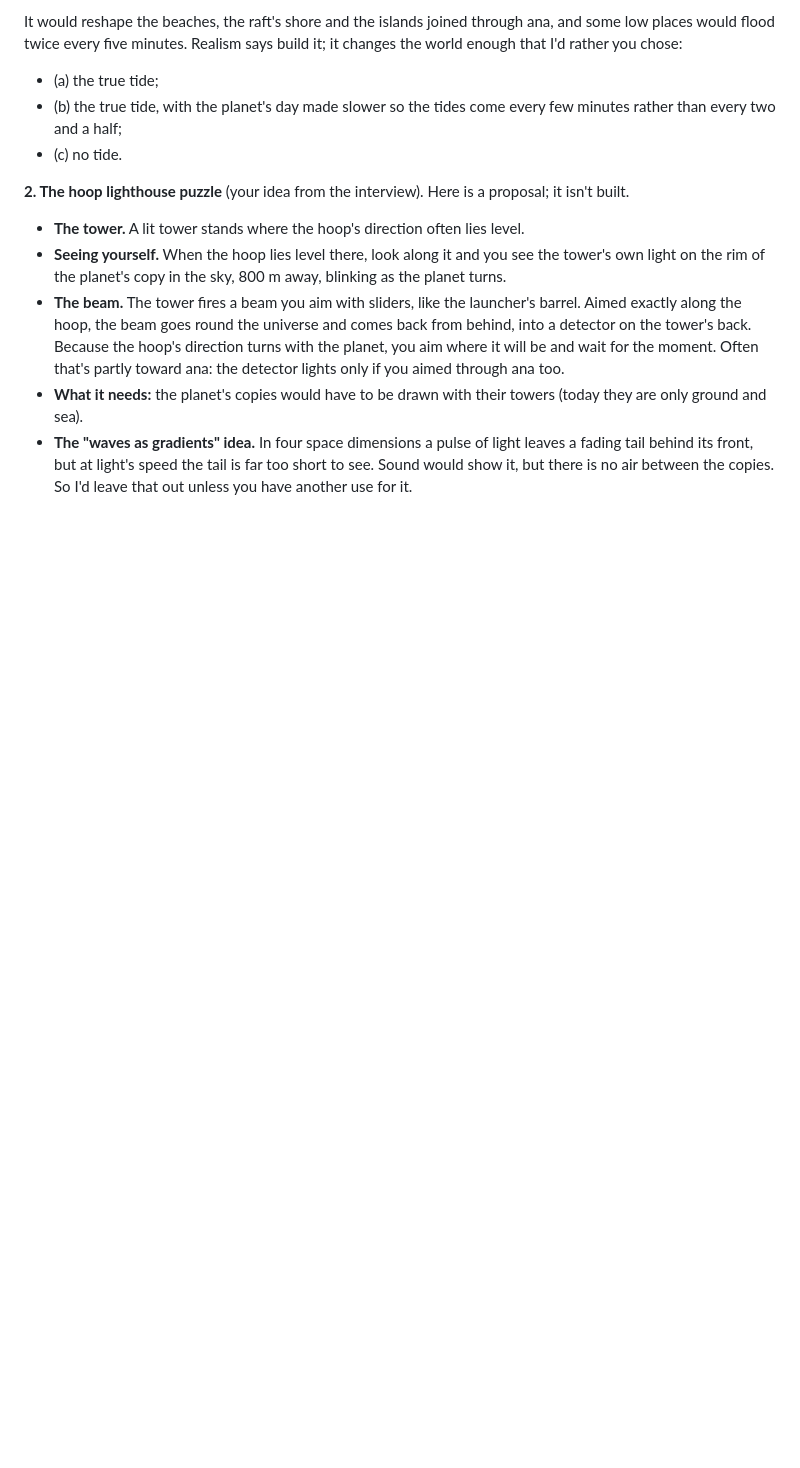
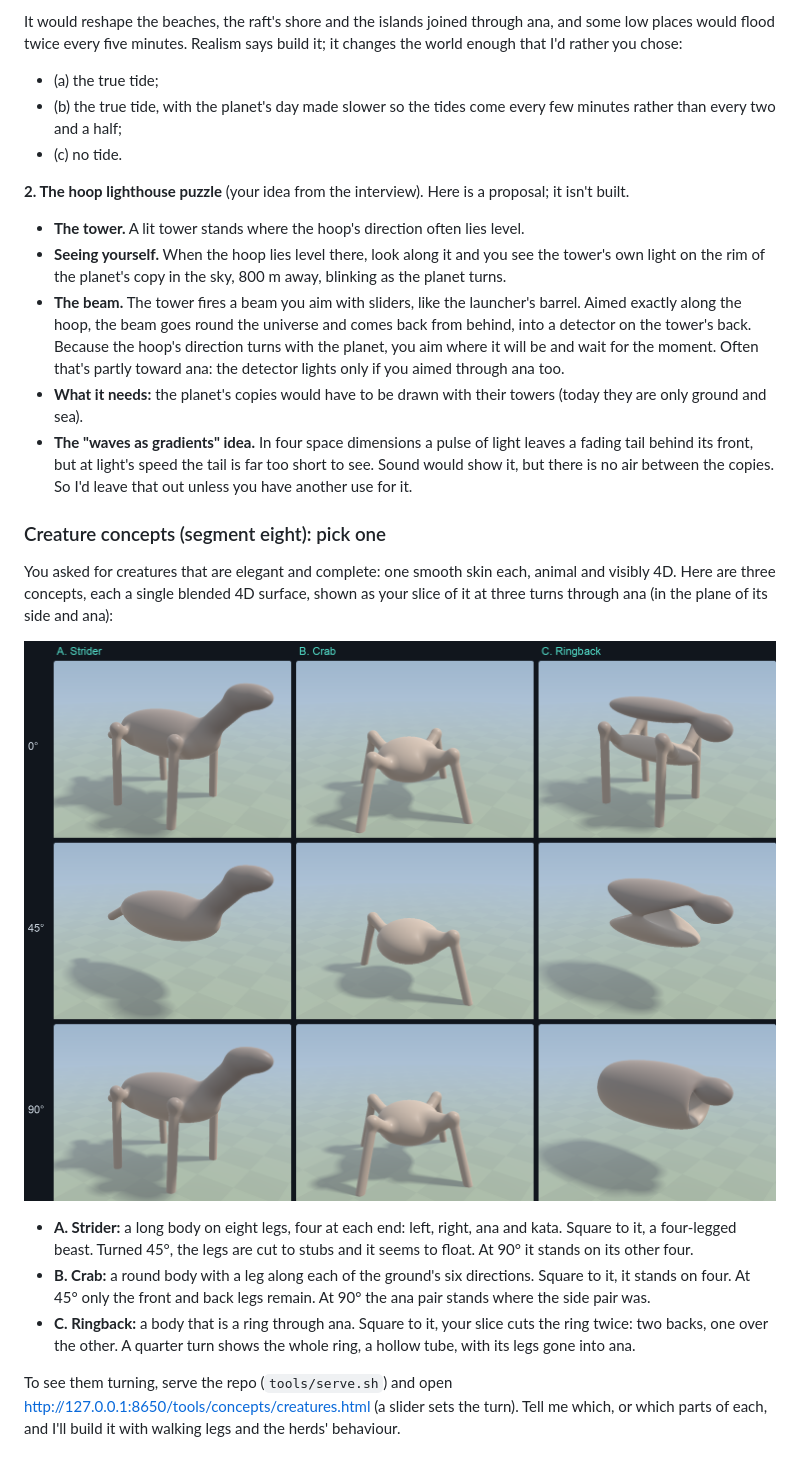
Before and after one commit to bengreff/glome, a Markdown page: docs/NIGHT_REPORT.md, the part around the change. Drawn GitHub-style; pictures changed too: docs/creature-concepts.png (added); blank space fills up the shorter version.

Commit message:
Creature concepts: three one-skin 4D bodies, a page and a contact sheet; the report's section on them
Co-Authored-By: Claude Opus 5.5 <noreply@anthropic.com>

```diff
--- a/docs/NIGHT_REPORT.md
+++ b/docs/NIGHT_REPORT.md
@@ -321,3 +321,15 @@ It would reshape the beaches, the raft's shore and the islands joined through an
 - **The beam.** The tower fires a beam you aim with sliders, like the launcher's barrel. Aimed exactly along the hoop, the beam goes round the universe and comes back from behind, into a detector on the tower's back. Because the hoop's direction turns with the planet, you aim where it will be and wait for the moment. Often that's partly toward ana: the detector lights only if you aimed through ana too.
 - **What it needs:** the planet's copies would have to be drawn with their towers (today they are only ground and sea).
 - **The "waves as gradients" idea.** In four space dimensions a pulse of light leaves a fading tail behind its front, but at light's speed the tail is far too short to see. Sound would show it, but there is no air between the copies. So I'd leave that out unless you have another use for it.
+
+### Creature concepts (segment eight): pick one
+
+You asked for creatures that are elegant and complete: one smooth skin each, animal and visibly 4D. Here are three concepts, each a single blended 4D surface, shown as your slice of it at three turns through ana (in the plane of its side and ana):
+
+![Three creature concepts, each at 0°, 45° and 90° through ana](creature-concepts.png)
+
+- **A. Strider:** a long body on eight legs, four at each end: left, right, ana and kata. Square to it, a four-legged beast. Turned 45°, the legs are cut to stubs and it seems to float. At 90° it stands on its other four.
+- **B. Crab:** a round body with a leg along each of the ground's six directions. Square to it, it stands on four. At 45° only the front and back legs remain. At 90° the ana pair stands where the side pair was.
+- **C. Ringback:** a body that is a ring through ana. Square to it, your slice cuts the ring twice: two backs, one over the other. A quarter turn shows the whole ring, a hollow tube, with its legs gone into ana.
+
+To see them turning, serve the repo (`tools/serve.sh`) and open http://127.0.0.1:8650/tools/concepts/creatures.html (a slider sets the turn). Tell me which, or which parts of each, and I'll build it with walking legs and the herds' behaviour.
```
Also changed, not shown: 3 other files.
